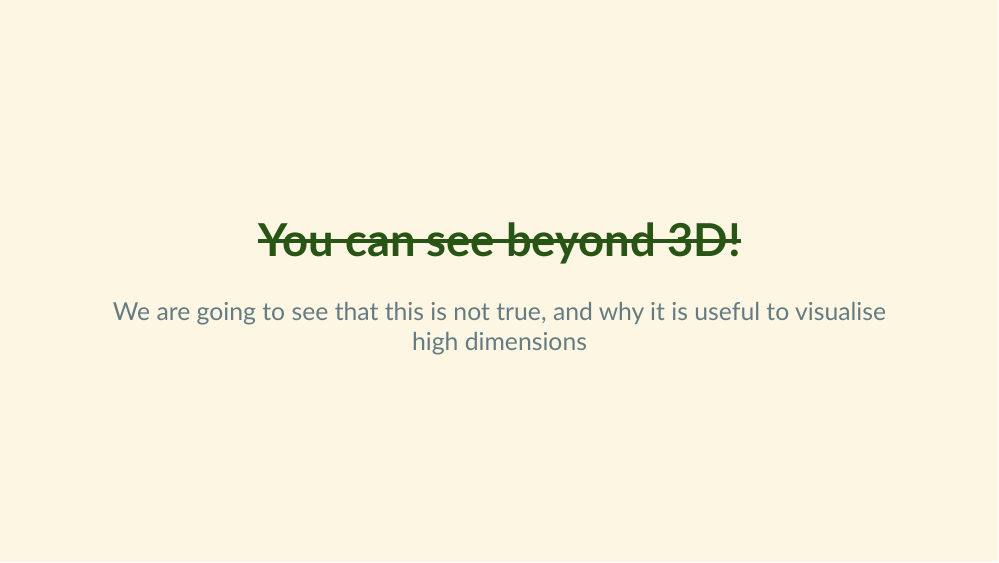
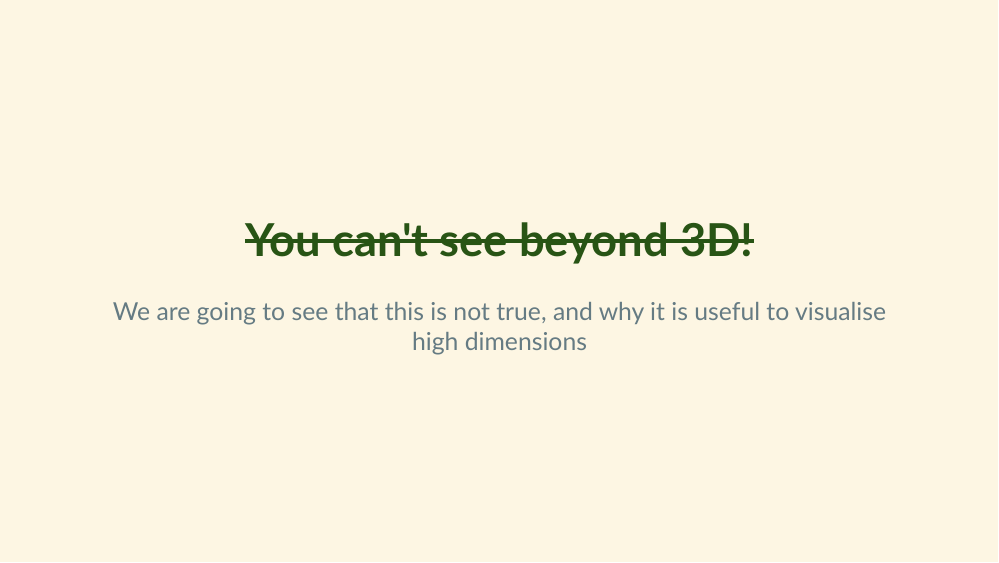
Before and after one commit to dicook/IFCS, an R Markdown document (slides.Rmd): page 3 of 60. The pictures show the slides in the output file slides.html that the author committed with the source; the slides are laid out offline by our stand-in for remark.js, each with all of its steps uncovered, in fonts that may differ from those the slides ask for, and without slide numbers, shadows or browser add-ons; a font, style sheet, LaTeX package, included part or bibliography that could not be used is replaced or left out.

Commit message:
not sure

```diff
--- a/slides.Rmd
+++ b/slides.Rmd
@@ -73,13 +73,13 @@ data(wasps)
 ---
 class: middle center
 
-# You can see beyond 3D!
+# You can't see beyond 3D!
 
 ---
 class: middle center
 count: false
 
-# ~~You can see beyond 3D!~~
+# ~~You can't see beyond 3D!~~
 
 We are going to see that this is not true, and why it is useful to visualise high dimensions
 
```
Also changed, not shown: slides.html, 3 other files.
